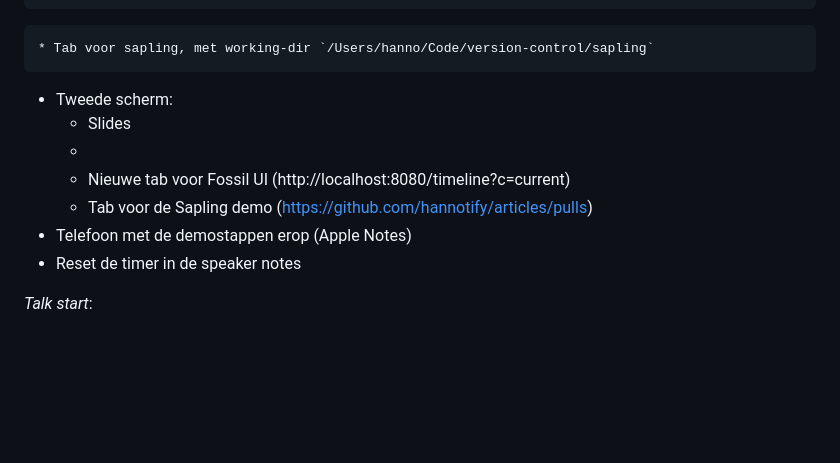
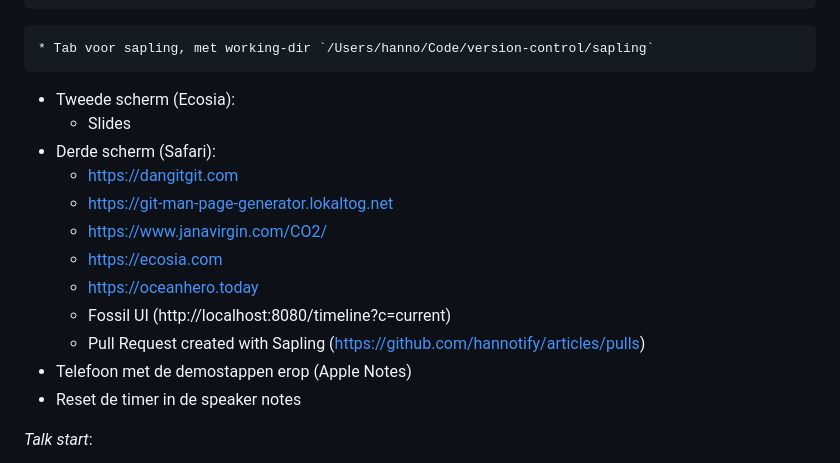
Before and after one commit to hannotify/will-git-be-around-forever-a-list-of-possible-successors, a Markdown page: sections/1-intro.md, the part around the change. Drawn GitHub-style; blank space fills up the shorter version.

Commit message:
Add more speaker notes

````diff
--- a/sections/1-intro.md
+++ b/sections/1-intro.md
@@ -39,11 +39,16 @@ cd ~/Code/talks/slide-decks/will-git-be-around-forever/docker`
 docker build --tag 'pijul' .
 ```
     * Tab voor sapling, met working-dir `/Users/hanno/Code/version-control/sapling`
-* Tweede scherm:
+* Tweede scherm (Ecosia):
   * Slides
-  *
-  * Nieuwe tab voor Fossil UI (http://localhost:8080/timeline?c=current)
-  * Tab voor de Sapling demo (https://github.com/hannotify/articles/pulls)
+* Derde scherm (Safari):
+  * https://dangitgit.com
+  * https://git-man-page-generator.lokaltog.net
+  * https://www.janavirgin.com/CO2/
+  * https://ecosia.com
+  * https://oceanhero.today
+  * Fossil UI (http://localhost:8080/timeline?c=current)
+  * Pull Request created with Sapling (https://github.com/hannotify/articles/pulls)
 * Telefoon met de demostappen erop (Apple Notes)
 * Reset de timer in de speaker notes
 
````
